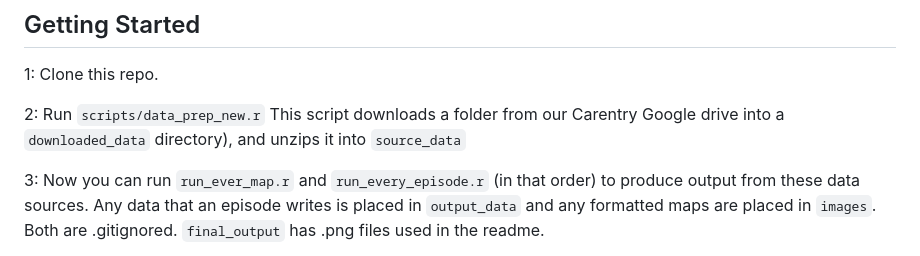
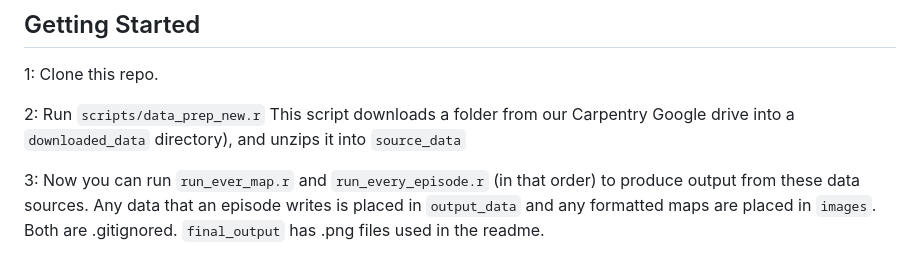
Before and after one commit to jonjab/ucsb-ratlas, a Markdown page: README.md, the part around the change. Drawn GitHub-style.

Commit message:
Update README.md
typo

```diff
--- a/README.md
+++ b/README.md
@@ -21,7 +21,7 @@ track of object names and files.
 1: Clone this repo.
 
 2: Run `scripts/data_prep_new.r` This script downloads a folder from
-our Carentry Google drive into a `downloaded_data` directory), and unzips
+our Carpentry Google drive into a `downloaded_data` directory), and unzips
 it into `source_data`
 
 3: Now you can run `run_ever_map.r` and `run_every_episode.r` (in that order)
```
